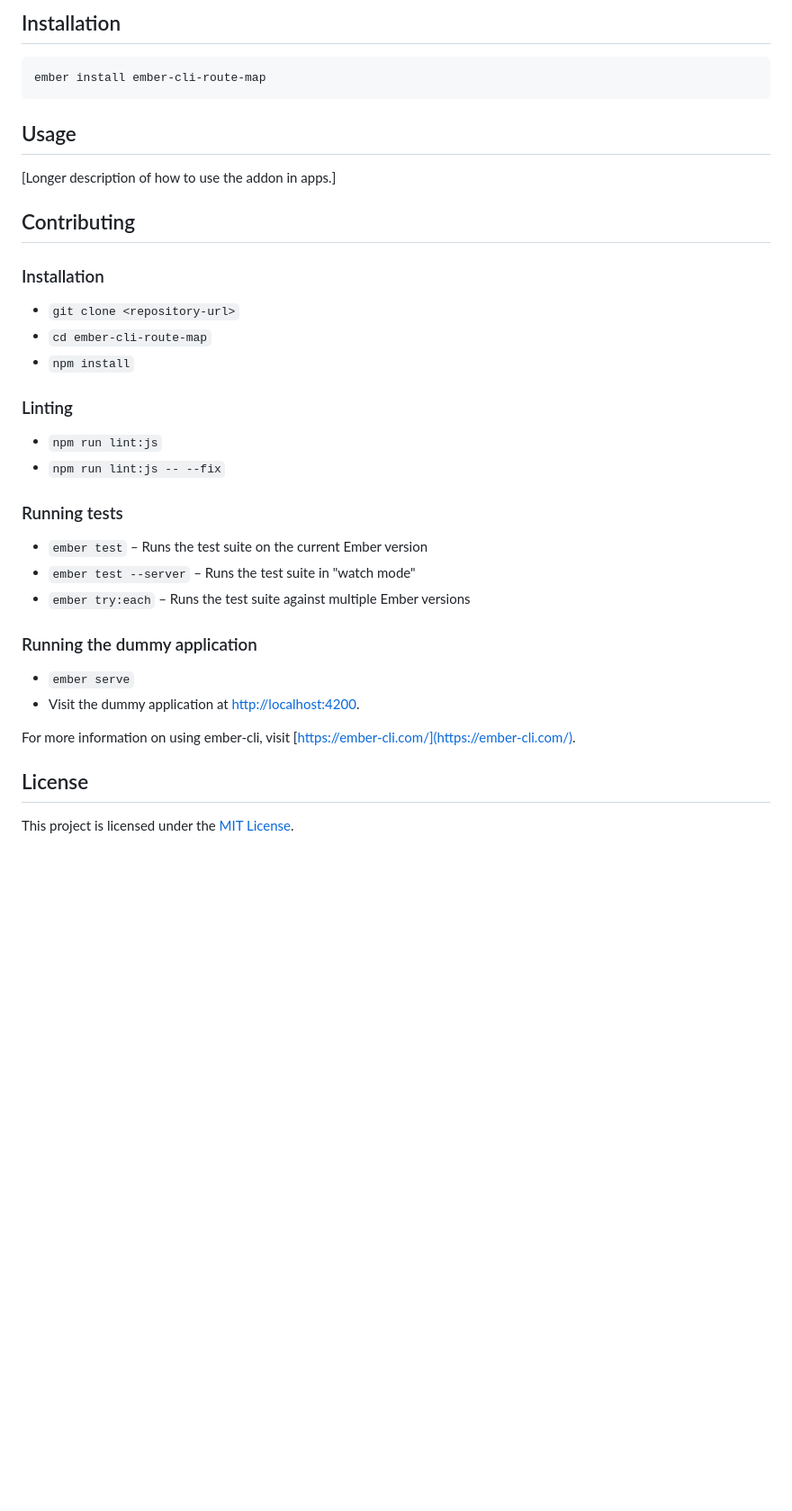
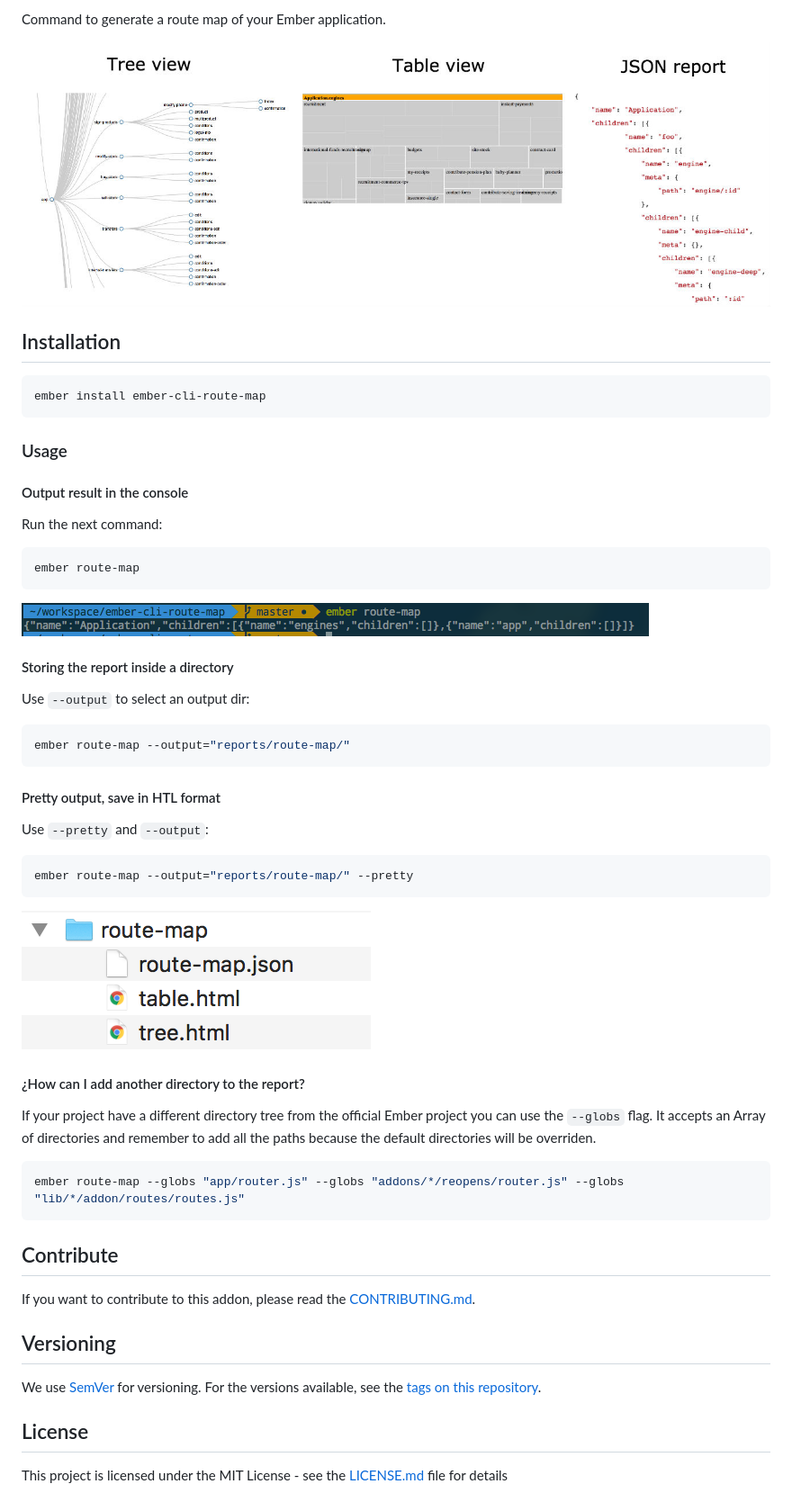
Before and after one commit to BBVAEngineering/ember-cli-route-map, a Markdown page: README.md, the part around the change printed below. Shown: that part at 90% size. Rendered like a GitHub page; pictures changed too: assets/console.png (added), assets/ember-cli-route-map.jpg (added), assets/reports.png (added); blank space fills up the shorter version.

````diff
--- a/README.md
+++ b/README.md
@@ -5,46 +7,61 @@ ember-cli-route-map
 
-Installation
-------------------------------------------------------------------------------
+Command to generate a route map of your Ember application.
+
+![ember-cli-route-map](./assets/ember-cli-route-map.jpg)
+
+## Installation
 
 ```
 ember install ember-cli-route-map
 ```
 
+### Usage
 
-Usage
-------------------------------------------------------------------------------
+#### Output result in the console
 
-[Longer description of how to use the addon in apps.]
+Run the next command:
 
+```bash
+ember route-map
+```
 
-Contributing
-------------------------------------------------------------------------------
+![console](./assets/console.png)
 
-### Installation
+#### Storing the report inside a directory
 
-* `git clone <repository-url>`
-* `cd ember-cli-route-map`
-* `npm install`
+Use `--output` to select an output dir:
 
-### Linting
+```bash
+ember route-map --output="reports/route-map/"
+```
 
-* `npm run lint:js`
-* `npm run lint:js -- --fix`
+#### Pretty output, save in HTL format
 
-### Running tests
+Use `--pretty` and `--output`:
 
-* `ember test` – Runs the test suite on the current Ember version
-* `ember test --server` – Runs the test suite in "watch mode"
-* `ember try:each` – Runs the test suite against multiple Ember versions
+```bash
+ember route-map --output="reports/route-map/" --pretty
+```
 
-### Running the dummy application
+![console](./assets/reports.png)
 
-* `ember serve`
-* Visit the dummy application at [http://localhost:4200](http://localhost:4200).
+#### ¿How can I add another directory to the report?
 
-For more information on using ember-cli, visit [https://ember-cli.com/](https://ember-cli.com/).
+If your project have a different directory tree from the official Ember project you can use the `--globs` flag.
+It accepts an Array of directories and remember to add all the paths because the default directories will be overriden.
 
-License
-------------------------------------------------------------------------------
+```bash
+ember route-map --globs "app/router.js" --globs "addons/*/reopens/router.js" --globs "lib/*/addon/routes/routes.js"
+```
 
-This project is licensed under the [MIT License](LICENSE.md).
+## Contribute
+
+If you want to contribute to this addon, please read the [CONTRIBUTING.md](CONTRIBUTING.md).
+
+## Versioning
+
+We use [SemVer](http://semver.org/) for versioning. For the versions available, see the [tags on this repository](https://github.com/BBVAEngineering/ember-cli-remark/tags).
+
+## License
+
+This project is licensed under the MIT License - see the [LICENSE.md](LICENSE.md) file for details
````
Also changed, not shown: other parts of README.md (+5 -3 lines).
